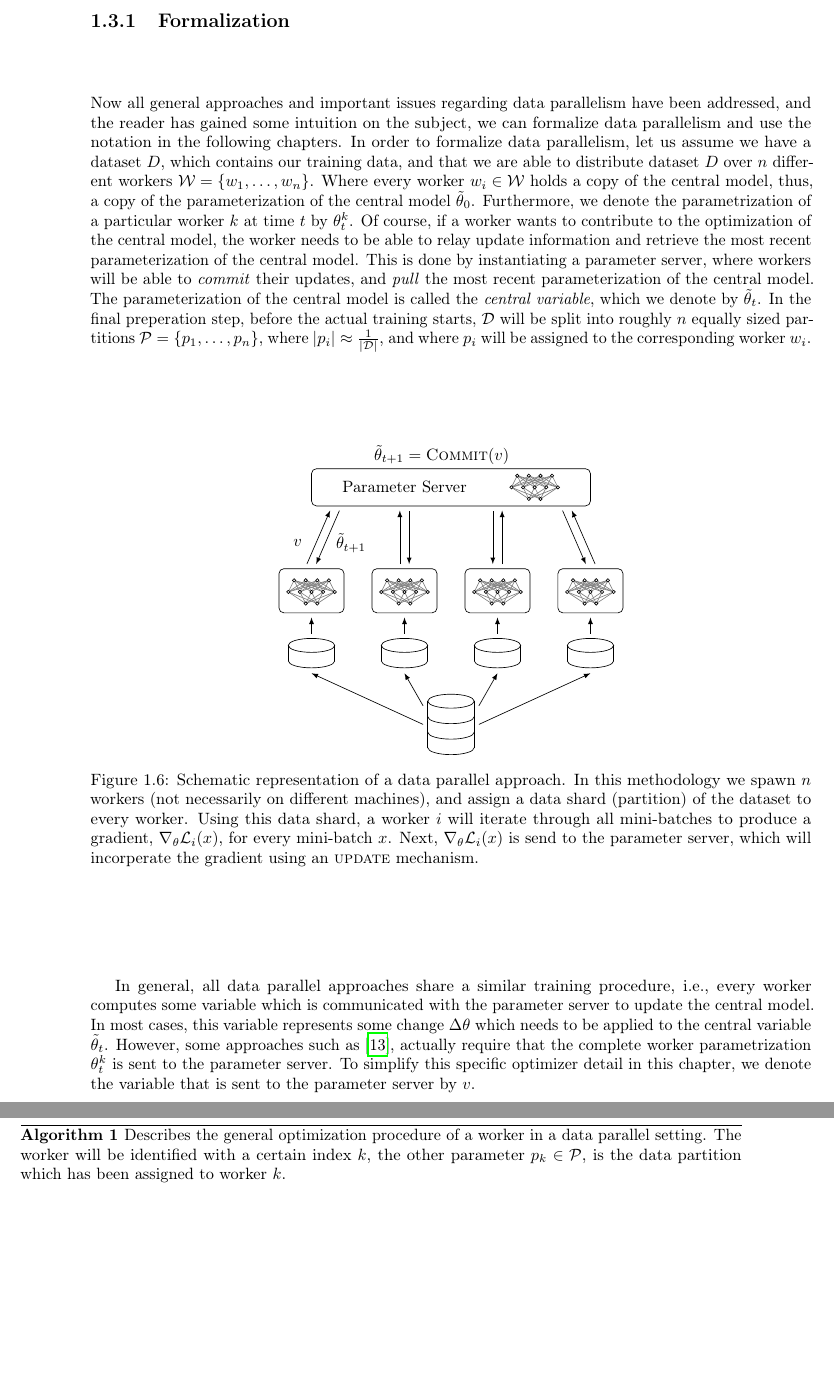
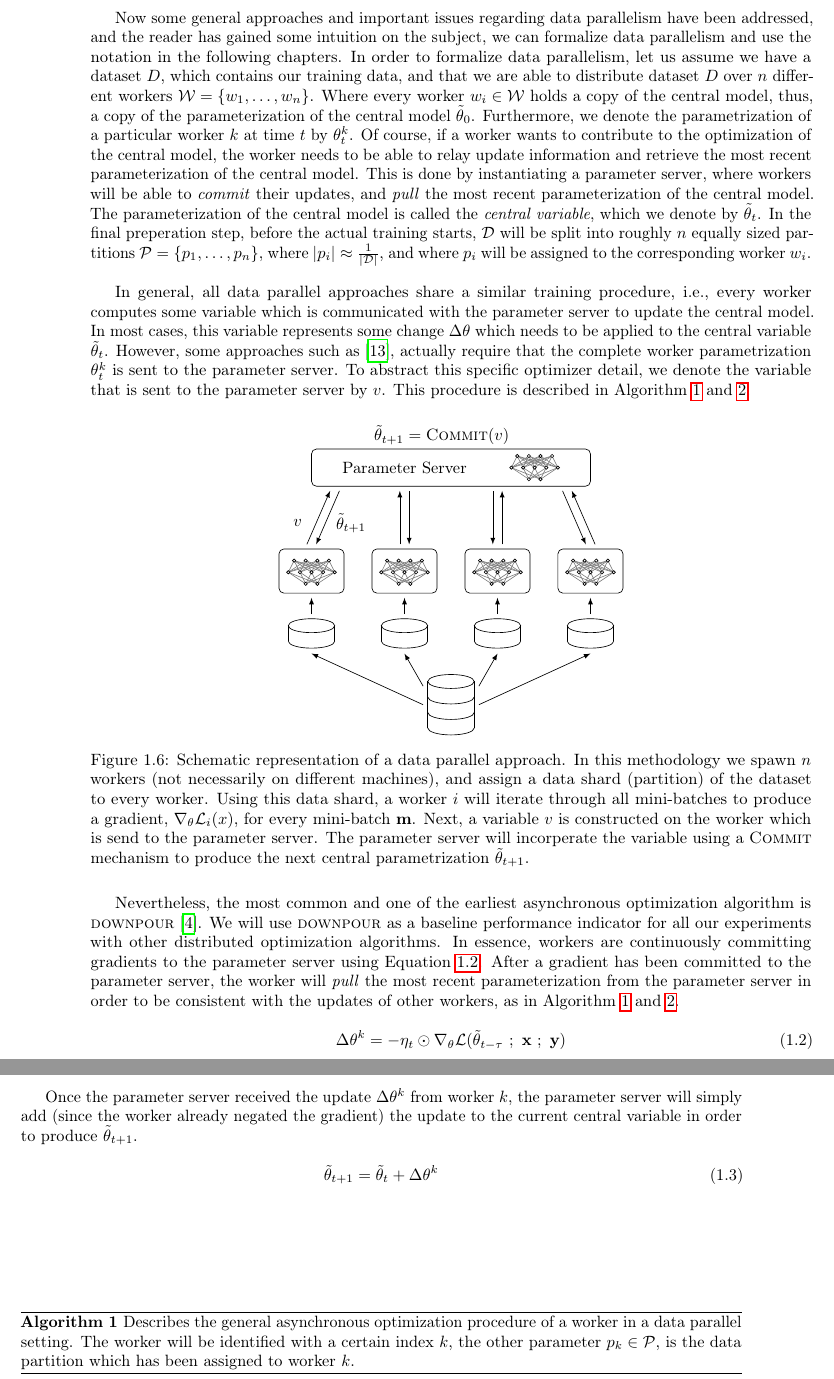
Before and after one commit to JoeriHermans/master-thesis, a LaTeX thesis (thesis/thesis.tex, which reads thesis/body/chapter_introduction.tex): two parts of pages 13 and 14 of 23 before the commit and two parts of pages 13 and 14 of 24 after it, joined at a grey line, cut at the place of the change, the shorter picture padded with empty space. Compiled offline with pdfLaTeX.

Commit message:
Add formalization

```diff
--- a/thesis/body/chapter_introduction.tex
+++ b/thesis/body/chapter_introduction.tex
@@ -380,10 +380,9 @@ One could of course argue, why not use a smaller number of workers since we are
 
 \newpage
 
-\subsection{Formalization}
-\label{sec:data_parallelism_formalization}
+Now some general approaches and important issues regarding data parallelism have been addressed, and the reader has gained some intuition on the subject, we can formalize data parallelism and use the notation in the following chapters. In order to formalize data parallelism, let us assume we have a dataset $D$, which contains our training data, and that we are able to distribute dataset $D$ over $n$ different workers $\mathcal{W} = \{w_1, \ldots, w_n\}$. Where every worker $w_i \in \mathcal{W}$ holds a copy of the central model, thus, a copy of the parameterization of the central model $\tilde{\theta}_0$. Furthermore, we denote the parametrization of a particular worker $k$ at time $t$ by $\theta_t^k$. Of course, if a worker wants to contribute to the optimization of the central model, the worker needs to be able to relay update information and retrieve the most recent parameterization of the central model. This is done by instantiating a parameter server, where workers will be able to \emph{commit} their updates, and \emph{pull} the most recent parameterization of the central model. The parameterization of the central model is called the \emph{central variable}, which we denote by $\tilde{\theta}_t$. In the final preperation step, before the actual training starts, $\mathcal{D}$ will be split into roughly $n$ equally sized partitions $\mathcal{P} = \{p_1, \ldots, p_n\}$, where $\left\vert{p_i}\right\vert \approx \frac{1}{\left\vert{\mathcal{D}}\right\vert}$, and where $p_i$ will be assigned to the corresponding worker $w_i$.\\
 
-Now all general approaches and important issues regarding data parallelism have been addressed, and the reader has gained some intuition on the subject, we can formalize data parallelism and use the notation in the following chapters. In order to formalize data parallelism, let us assume we have a dataset $D$, which contains our training data, and that we are able to distribute dataset $D$ over $n$ different workers $\mathcal{W} = \{w_1, \ldots, w_n\}$. Where every worker $w_i \in \mathcal{W}$ holds a copy of the central model, thus, a copy of the parameterization of the central model $\tilde{\theta}_0$. Furthermore, we denote the parametrization of a particular worker $k$ at time $t$ by $\theta_t^k$. Of course, if a worker wants to contribute to the optimization of the central model, the worker needs to be able to relay update information and retrieve the most recent parameterization of the central model. This is done by instantiating a parameter server, where workers will be able to \emph{commit} their updates, and \emph{pull} the most recent parameterization of the central model. The parameterization of the central model is called the \emph{central variable}, which we denote by $\tilde{\theta}_t$. In the final preperation step, before the actual training starts, $\mathcal{D}$ will be split into roughly $n$ equally sized partitions $\mathcal{P} = \{p_1, \ldots, p_n\}$, where $\left\vert{p_i}\right\vert \approx \frac{1}{\left\vert{\mathcal{D}}\right\vert}$, and where $p_i$ will be assigned to the corresponding worker $w_i$.\\
+In general, all data parallel approaches share a similar training procedure, i.e., every worker computes some variable which is communicated with the parameter server to update the central model. In most cases, this variable represents some change $\Delta\theta$ which needs to be applied to the central variable $\tilde{\theta}_t$. However, some approaches such as~\cite{zhang2015deep}, actually require that the complete worker parametrization $\theta^k_t$ is sent to the parameter server. To abstract this specific optimizer detail, we denote the variable that is sent to the parameter server by $v$. This procedure is described in Algorithm~\ref{algo:data_parallelism_worker} and~\ref{algo:data_parallelism_parameter_server}.
 
 \begin{figure}[H]
   \centering
@@ -536,15 +535,31 @@ v    \draw[gray] (#1 - 0.5,#2) -- (#1 - 0.125, #2 - 0.25);
     \node (pull) at (-3.3, 3.4) {$v$};
     % More labels.
   \end{tikzpicture}
-  \caption{Schematic representation of a data parallel approach. In this methodology we spawn $n$ workers (not necessarily on different machines), and assign a data shard (partition) of the dataset to every worker. Using this data shard, a worker $i$ will iterate through all mini-batches to produce a gradient, $\nabla_\theta \mathcal{L}_i(x)$, for every mini-batch $x$. Next, $\nabla_\theta \mathcal{L}_i(x)$ is send to the parameter server, which will incorperate the gradient using an~\textsc{update} mechanism.}
+  \caption{Schematic representation of a data parallel approach. In this methodology we spawn $n$ workers (not necessarily on different machines), and assign a data shard (partition) of the dataset to every worker. Using this data shard, a worker $i$ will iterate through all mini-batches to produce a gradient, $\nabla_\theta \mathcal{L}_i(x)$, for every mini-batch $\textbf{m}$. Next, a variable $v$ is constructed on the worker which is send to the parameter server. The parameter server will incorperate the variable using a~\textsc{Commit} mechanism to produce the next central parametrization $\tilde{\theta}_{t+1}$.}
   \label{fig:introduction_data_parallelism_schematic}
 \end{figure}
 
-In general, all data parallel approaches share a similar training procedure, i.e., every worker computes some variable which is communicated with the parameter server to update the central model. In most cases, this variable represents some change $\Delta\theta$ which needs to be applied to the central variable $\tilde{\theta}_t$. However, some approaches such as~\cite{zhang2015deep}, actually require that the complete worker parametrization $\theta^k_t$ is sent to the parameter server. To simplify this specific optimizer detail in this chapter, we denote the variable that is sent to the parameter server by $v$.
+Nevertheless, the most common and one of the earliest asynchronous optimization algorithm is \textsc{downpour}~\cite{dean2012large}. We will use \textsc{downpour} as a baseline performance indicator for all our experiments with other distributed optimization algorithms. In essence, workers are continuously committing gradients to the parameter server using Equation~\ref{eq:downpour_worker}. After a gradient has been committed to the parameter server, the worker will \emph{pull} the most recent parameterization from the parameter server in order to be consistent with the updates of other workers, as in Algorithm~\ref{algo:data_parallelism_worker} and~\ref{algo:data_parallelism_parameter_server}.
+
+\begin{equation}
+  \label{eq:downpour_worker}
+  \Delta \theta^k = - \eta_t \odot \nabla_\theta \mathcal{L}(\tilde{\theta}_{t-\tau}~;~\textbf{x}~;~\textbf{y})
+\end{equation}
+
+\newpage
+
+Once the parameter server received the update $\Delta\theta^k$ from worker $k$, the parameter server will simply add (since the worker already negated the gradient) the update to the current central variable in order to produce $\tilde{\theta}_{t+1}$.
+
+\begin{equation}
+  \label{eq:downpour_parameter_server}
+  \tilde{\theta}_{t+1} = \tilde{\theta}_t + \Delta \theta^k
+\end{equation}
+
+\vspace*{\fill}
 
 % Define the general data parallel worker algorithm.
-\begin{algorithm}[H]
-  \caption{Describes the general optimization procedure of a worker in a data parallel setting. The worker will be identified with a certain index $k$, the other parameter $p_k \in \mathcal{P}$, is the data partition which has been assigned to worker $k$.}
+\begin{algorithm}
+  \caption{Describes the general asynchronous optimization procedure of a worker in a data parallel setting. The worker will be identified with a certain index $k$, the other parameter $p_k \in \mathcal{P}$, is the data partition which has been assigned to worker $k$.}
   \label{algo:data_parallelism_worker}
   \begin{algorithmic}[1]
     \Procedure{Worker}{$k$, $p_k$}
```
Also changed, not shown: thesis/master_thesis_joeri_hermans.pdf, thesis/resources/images/async_straggler.png (added), thesis/body/chapter_introduction.tex (8 more changed lines).
